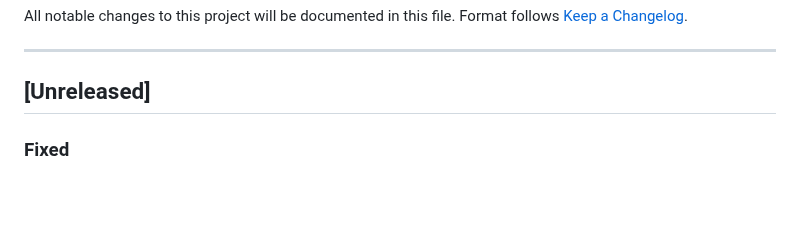
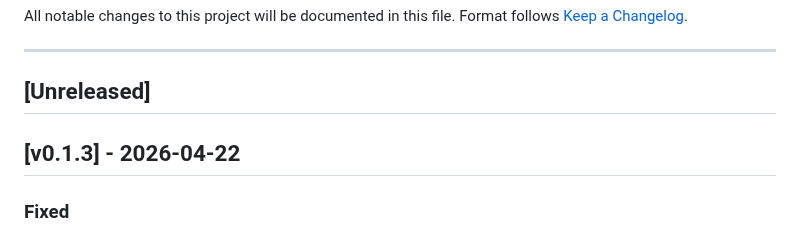
Before and after one commit to robinrottier/PSTT.Dashboard, a Markdown page: CHANGELOG.md, the part around the change. Drawn GitHub-style; blank space fills up the shorter version.

Commit message:
chore: prepare release v0.1.3

```diff
--- a/CHANGELOG.md
+++ b/CHANGELOG.md
@@ -6,6 +6,8 @@ Format follows [Keep a Changelog](https://keepachangelog.com/en/1.1.0/).
 ---
 
 ## [Unreleased]
+
+## [v0.1.3] - 2026-04-22
 
 ### Fixed
 - **`FilterNode` now delegates to `IWildcardMatcher`** (`CacheWithWildcards`, PSTT): `FilterNode.Matches()`
```
